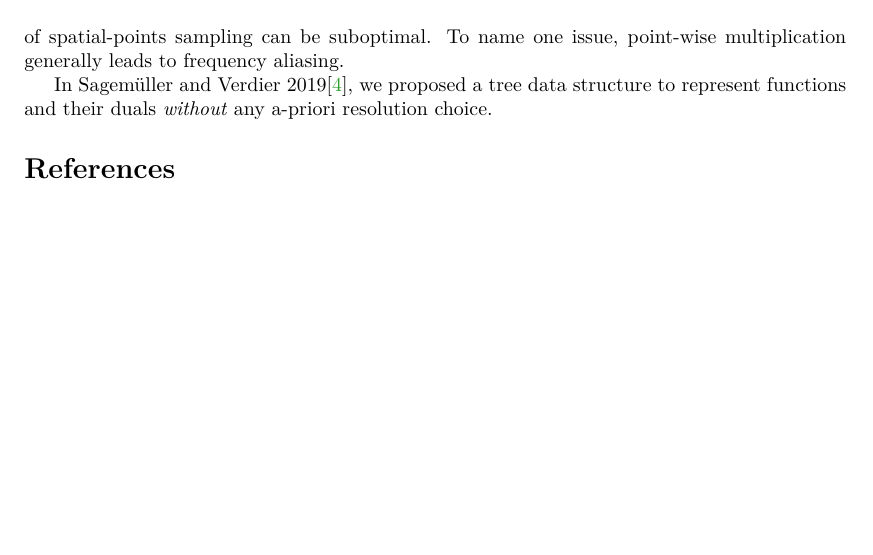
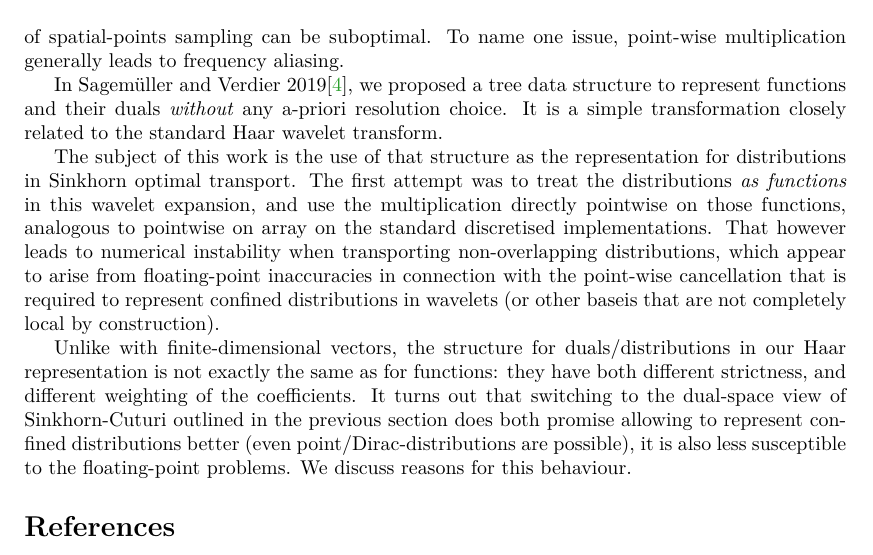
Before and after one commit to leftaroundabout/infdim-function-spaces, a LaTeX paper (presentation/iFM2019/PhDSymp/ext-abstract/main.tex): part of page 3 of 3, cut so that both start at the same text, the shorter picture padded with empty space. Compiled offline with XeLaTeX.

Commit message:
What we do with wavelets and Sinkhorn.

```diff
--- a/presentation/iFM2019/PhDSymp/ext-abstract/main.tex
+++ b/presentation/iFM2019/PhDSymp/ext-abstract/main.tex
@@ -121,7 +121,13 @@ Then, the fixpoint of the Sinkhorn iteration will be an \emph{entropy-limited ap
 The usual way Sinkhorn-Cuturi is used is on discrete $X$ or with discretised representations of the functions on it. In this case, $\mathcal{C}(X)$ and $\mathcal{C}(X)^\ast$ are both types of vectors/arrays of numbers (in practice usually floating-point). The multiplication operation is just element-wise multiplication in those arrays.
 However, natural as this may seem, it is known from numerical applications (in particular, differential equations) that such a choice of spatial-points sampling can be suboptimal. To name one issue, point-wise multiplication generally leads to frequency aliasing.
 
-In Sagemüller and Verdier 2019\cite{SagVerdier-LazyWavelet}, we proposed a tree data structure to represent functions and their duals \emph{without} any a-priori resolution choice.
+In Sagemüller and Verdier 2019\cite{SagVerdier-LazyWavelet}, we proposed a tree data structure to represent functions and their duals \emph{without} any a-priori resolution choice. It is a simple transformation closely related to the standard Haar wavelet transform.
+
+The subject of this work is the use of that structure as the representation for distributions in Sinkhorn optimal transport. The first attempt was to treat the distributions \emph{as functions} in this wavelet expansion, and use the multiplication directly pointwise on those functions, analogous to pointwise on array on the standard discretised implementations.
+That however leads to numerical instability when transporting non-overlapping distributions, which appear to arise from floating-point inaccuracies in connection with the point-wise cancellation that is required to represent confined distributions in wavelets (or other baseis that are not completely local by construction).
+
+Unlike with finite-dimensional vectors, the structure for duals/distributions in our Haar representation is not exactly the same as for functions: they have both different strictness, and different weighting of the coefficients.
+It turns out that switching to the dual-space view of Sinkhorn-Cuturi outlined in the previous section does both promise allowing to represent confined distributions better (even point/Dirac-distributions are possible), it is also less susceptible to the floating-point problems. We discuss reasons for this behaviour.
 
 % The table of contents below is added for your convenience. Please do not use
 % the table of contents if you are preparing your paper for publication in the
```
